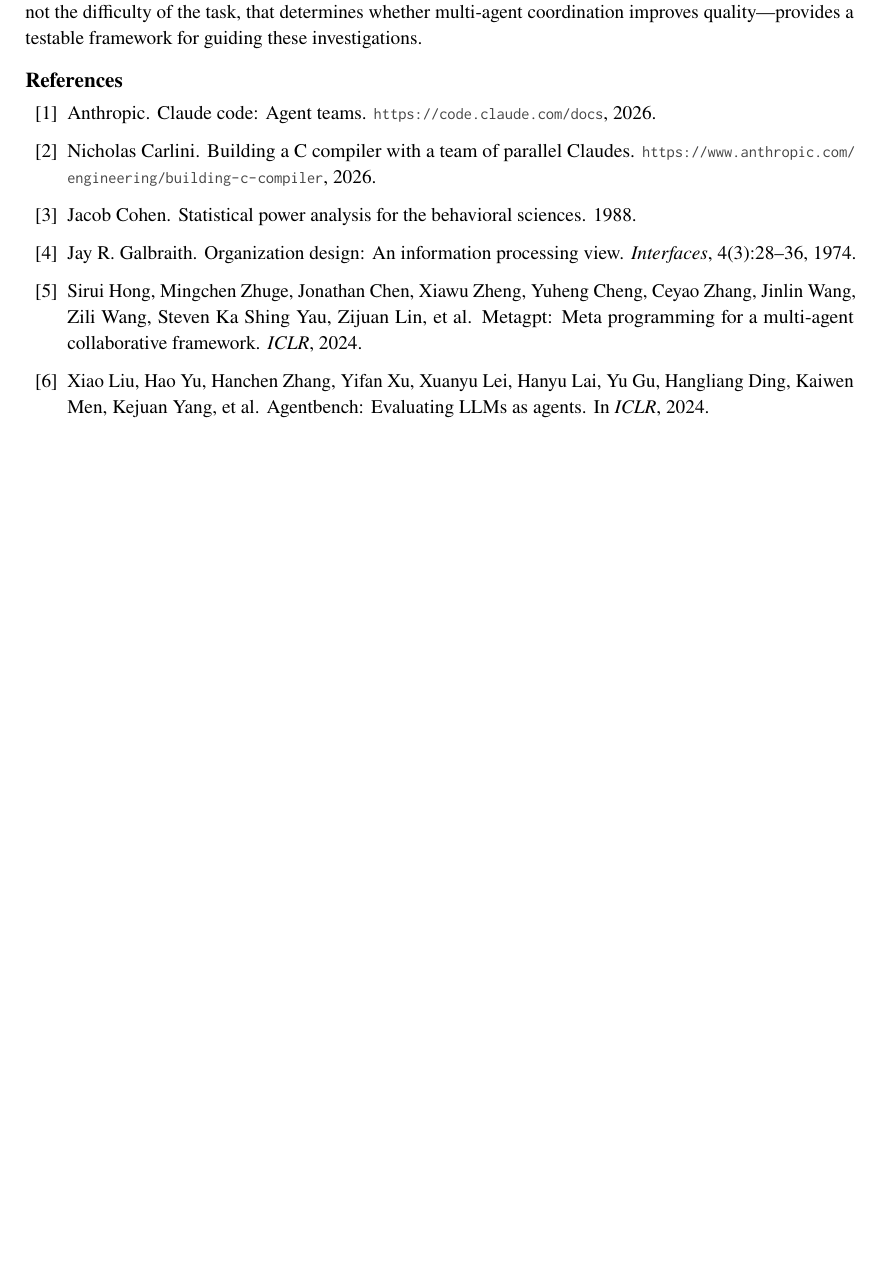
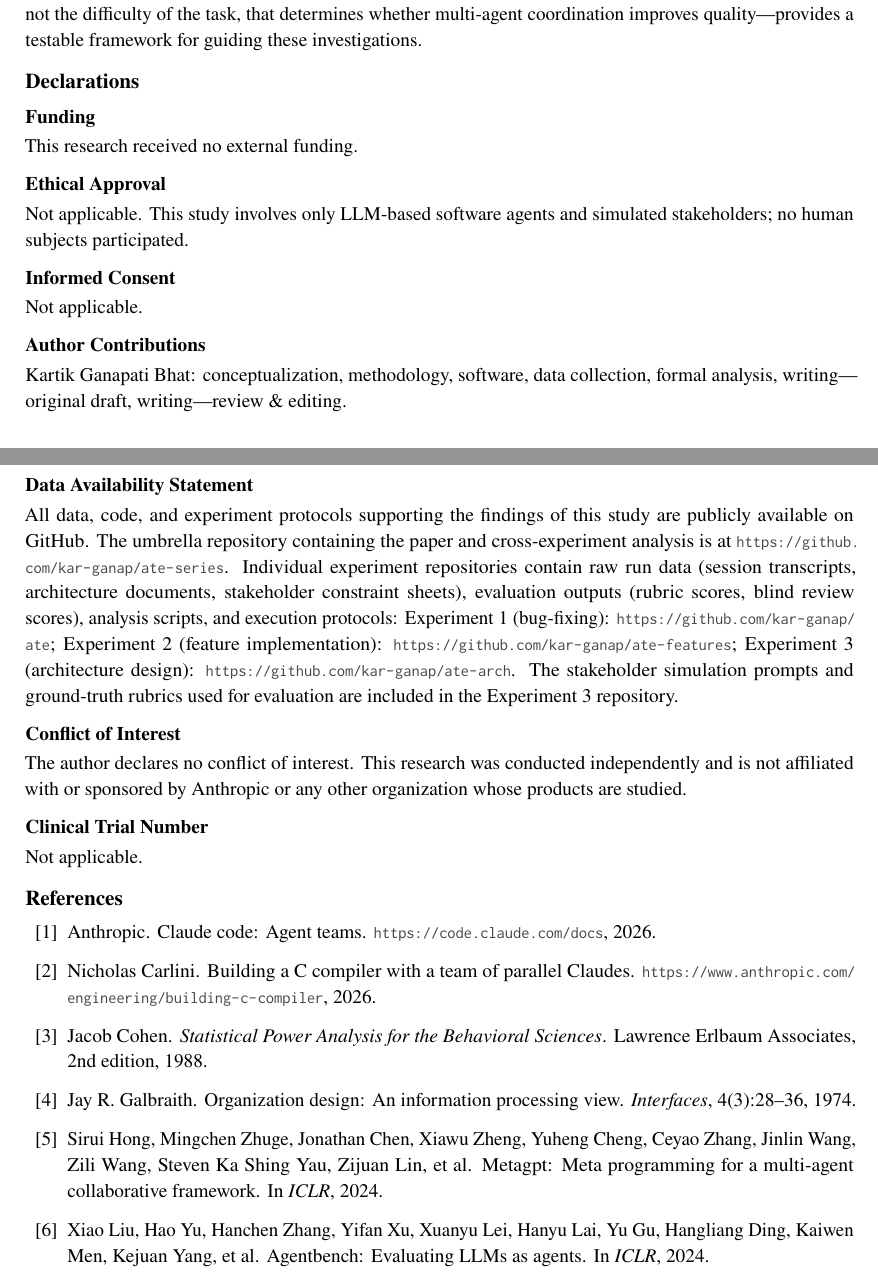
Before and after one commit to kar-ganap/ate-series, a LaTeX paper (paper/main.tex): part of page 14 of 15 before the commit and two parts of pages 14 and 15 of 16 after it, the two joined at a grey line, cut so that both start at the same text, the shorter picture padded with empty space. Compiled offline with pdfLaTeX.

Commit message:
Add EMSE submission requirements: Declarations section and title page
- Add Declarations section before references (Funding, Ethical Approval,
  Informed Consent, Author Contributions, Data Availability, Conflict of
  Interest, Clinical Trial Number) per EMSE editorial requirements.
- Fix bibliography entry types: @article → @book for Cohen (1988) and
  Thompson (1967); @article → @inproceedings for MetaGPT (ICLR 2024)
  and MT-Bench (NeurIPS 2023).
- Add separate title_page.tex/pdf for EMSE's administrative title page
  requirement.

Co-Authored-By: Claude Opus 4.7 (1M context) <noreply@anthropic.com>

```diff
--- a/paper/main.tex
+++ b/paper/main.tex
@@ -1136,6 +1136,37 @@ whether multi-agent coordination improves quality---provides a
 testable framework for guiding these investigations.
 
 %═══════════════════════════════════════════════════════════════════
+\section*{Declarations}
+%═══════════════════════════════════════════════════════════════════
+
+\subsection*{Funding}
+This research received no external funding.
+
+\subsection*{Ethical Approval}
+Not applicable. This study involves only LLM-based software agents and simulated stakeholders; no human subjects participated.
+
+\subsection*{Informed Consent}
+Not applicable.
+
+\subsection*{Author Contributions}
+Kartik Ganapati Bhat: conceptualization, methodology, software, data collection, formal analysis, writing---original draft, writing---review \& editing.
+
+\subsection*{Data Availability Statement}
+All data, code, and experiment protocols supporting the findings of this study are publicly available on GitHub.
+The umbrella repository containing the paper and cross-experiment analysis is at \url{https://github.com/kar-ganap/ate-series}.
+Individual experiment repositories contain raw run data (session transcripts, architecture documents, stakeholder constraint sheets), evaluation outputs (rubric scores, blind review scores), analysis scripts, and execution protocols:
+Experiment~1 (bug-fixing): \url{https://github.com/kar-ganap/ate};
+Experiment~2 (feature implementation): \url{https://github.com/kar-ganap/ate-features};
+Experiment~3 (architecture design): \url{https://github.com/kar-ganap/ate-arch}.
+The stakeholder simulation prompts and ground-truth rubrics used for evaluation are included in the Experiment~3 repository.
+
+\subsection*{Conflict of Interest}
+The author declares no conflict of interest. This research was conducted independently and is not affiliated with or sponsored by Anthropic or any other organization whose products are studied.
+
+\subsection*{Clinical Trial Number}
+Not applicable.
+
+%═══════════════════════════════════════════════════════════════════
 \bibliographystyle{plain}
 \bibliography{references}
 
```
Also changed, not shown: paper/references.bib (+6 -6 lines), paper/title_page.tex (added, +24 -0 lines), paper/main.bbl, paper/main.pdf, paper/title_page.pdf (added).
